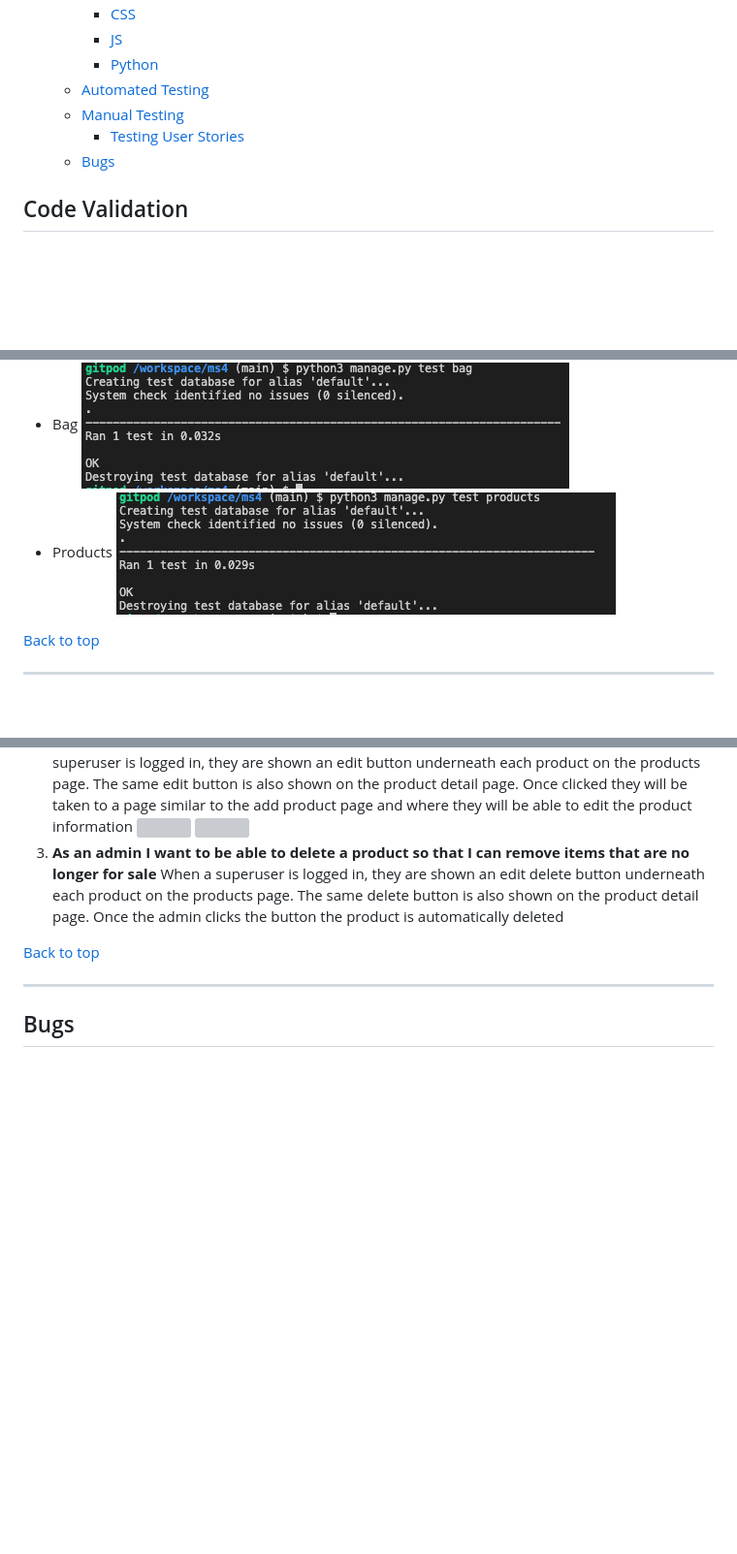
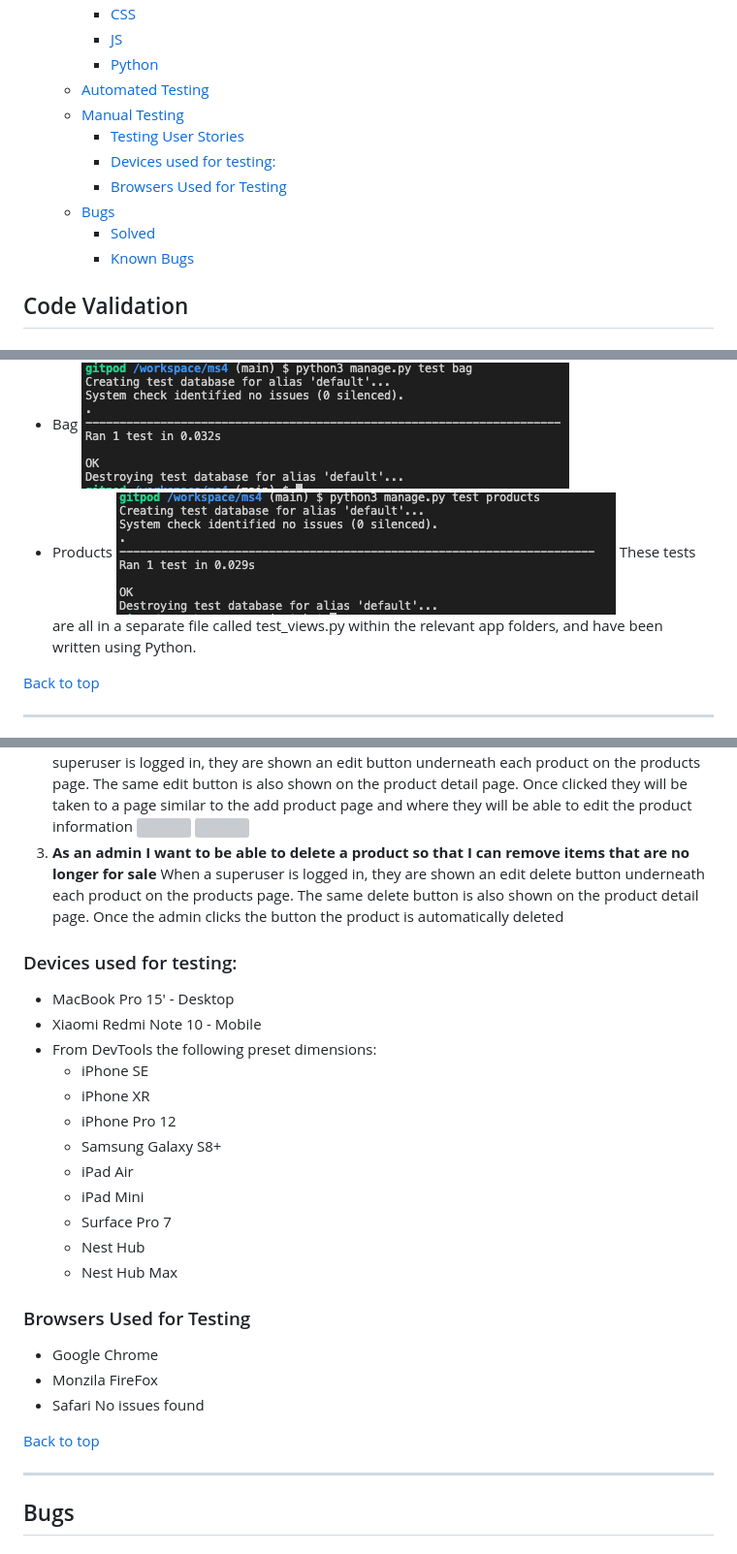
Before and after one commit to Code-Institute-Submissions/mariamar95-ms4_FebResub, a Markdown page: TESTING.md, 3 parts joined by grey strips. Shown: that part at 97% size. Rendered like a GitHub page; blank space fills up the shorter version; grey boxes are pictures that could not be loaded.

```diff
--- a/TESTING.md
+++ b/TESTING.md
@@ -12,7 +12,11 @@
   - [Automated Testing](#automated-testing)
   - [Manual Testing](#manual-testing)
     - [Testing User Stories](#testing-user-stories)
+    - [Devices used for testing:](#devices-used-for-testing)
+    - [Browsers Used for Testing](#browsers-used-for-testing)
   - [Bugs](#bugs)
+    - [Solved](#solved)
+    - [Known Bugs](#known-bugs)
 ## Code Validation
   ### HTML
   All templates were validated using W3C
@@ -135,6 +139,7 @@ The apps that i have tested are:
    ![](documentation/test-bag.png)
   - Products
    ![](documentation/test-products.png)
+These tests are all in a separate file called test_views.py within the relevant app folders, and have been written using Python.
 
 [Back to top](#Table-of-contents)
 
@@ -219,19 +224,28 @@ The apps that i have tested are:
     ![](documentation/admin-product-detail.png)
   3. **As an admin I want to be able to delete a product so that I can remove items that are no longer for sale**
    When a superuser is logged in, they are shown an edit delete button underneath each product on the products page. The same delete button is also shown on the product detail page. Once the admin clicks the button the product is     automatically deleted
+### Devices used for testing:
+- MacBook Pro 15' - Desktop
+- Xiaomi Redmi Note 10 - Mobile
+- From DevTools the following preset dimensions:
+  - iPhone SE
+  - iPhone XR
+  - iPhone Pro 12
+  - Samsung Galaxy S8+
+  - iPad Air
+  - iPad Mini
+  - Surface Pro 7
+  - Nest Hub
+  - Nest Hub Max
 
-
-
-
-
-
-
-
-
+### Browsers Used for Testing
+- Google Chrome
+- Monzila FireFox
+- Safari
+No issues found
 
 [Back to top](#Table-of-contents)
 
 ---
 
-
 ## Bugs
```
Also changed, not shown: other parts of TESTING.md (+41 -33 lines), documentation/test-toast-1.png (added), documentation/test-toast2.png (added).
